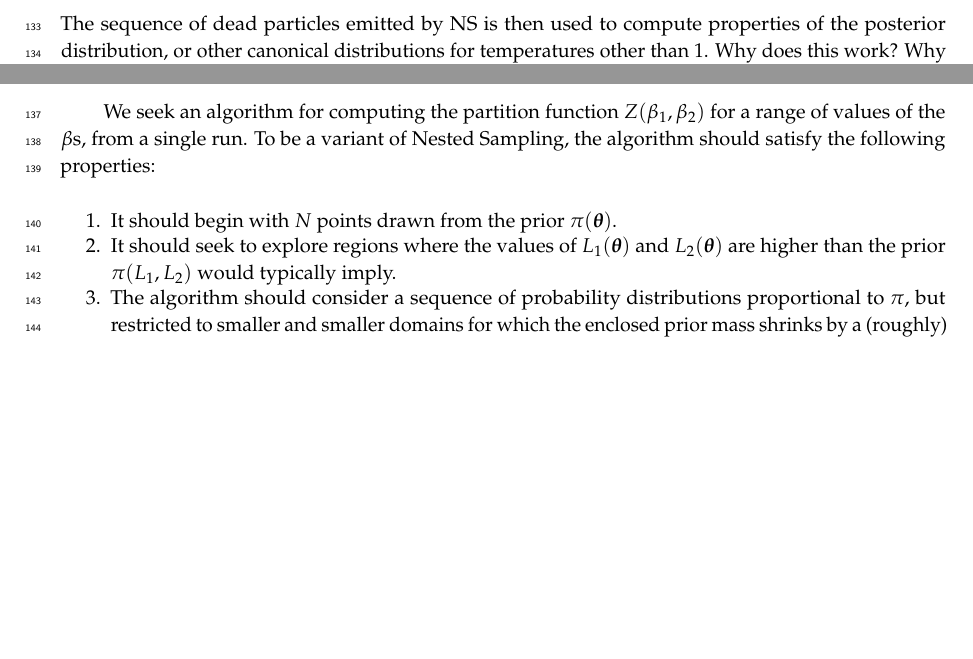
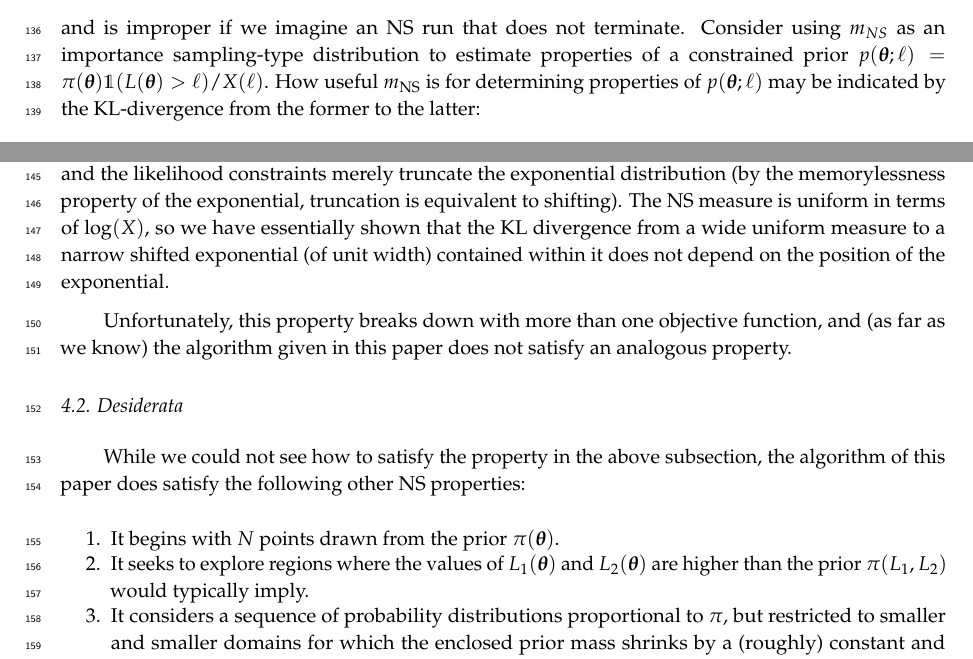
Before and after one commit to eggplantbren/TwinPeaks2018, a LaTeX paper (doc/ms.tex): two parts of page 5 of 9, joined at a grey line, cut at the place of the change, the shorter picture padded with empty space. Compiled offline with pdfLaTeX.

Commit message:
Memorylessness omg

```diff
--- a/doc/ms.tex
+++ b/doc/ms.tex
@@ -465,8 +471,17 @@ in terms of $\log(X)$, this measure is proportional to
 \begin{align}
 m_{\rm NS} &\propto \frac{\pi(\xx)}{X(\xx)}.\label{eqn:measure}
 \end{align}
-The sequence of dead particles emitted by NS is then used to compute properties
-of the posterior distribution, or other canonical distributions for temperatures
-other than 1. Why does this work? Why does the NS measure of
-Equation~\ref{eqn:ns_measure} allow the user to get a reasonable number of
-samples for {\em any} canonical distribution?
+and is improper if we imagine an NS run that does not terminate.
+Consider using $m_{NS}$ as an importance sampling-type distribution to
+estimate properties of a constrained prior
+$p(\xx ; \ell) = \pi(\xx)\mathds{1}(L(\xx) > \ell)/X(\ell)$.
+How useful $m_{\rm NS}$ is for determining properties of $p(\xx ; \ell)$
+may be indicated by the KL-divergence from the former to the latter:
+\begin{align}
+D_{\rm KL}\left(p(\xx ; \ell) || m_{\rm NS}(\xx)\right)
+    &= \int p(\xx ; \ell)
+                \log \left(\frac{p(\xx ; \ell)}{m_{\rm NS}(\xx)}\right)
+                \, d\xx \\
+    &= \textnormal{const} + \int_{L(\xx) > \ell} \frac{\pi(\xx)}{X(\ell)}
+                \log \left(\frac{X(L(\xx))}{X(\ell)}\right) \, d\xx
+\end{align}
@@ -474,22 +501,28 @@ samples for {\em any} canonical distribution?
+exponential distribution with scale 1, and the likelihood constraints
+merely truncate the exponential distribution (by the memorylessness property
+of the exponential, truncation is equivalent to shifting). The NS measure
+is uniform in terms of $\log(X)$, so we have essentially shown that the KL
+divergence from a wide uniform measure to a narrow shifted
+exponential (of unit width) contained within it does not depend on the
+position of the exponential.
 
+Unfortunately, this property breaks down with more than
+one objective function, and (as far as we know) the algorithm given in this
+paper does not satisfy an analogous property.
 
-
-
-
-We seek an algorithm for computing the partition function
-$Z(\beta_1, \beta_2)$ for a range of values of the $\beta$s, from a single
-run. To be a variant of Nested Sampling, the algorithm should satisfy
-the following properties:
+\subsection{Desiderata}
+While we could not see how to satisfy the property in the above subsection,
+the algorithm of this paper does satisfy the following other NS properties:
 \begin{enumerate}
-\item It should begin with $N$ points drawn from the prior $\pi(\xx)$.
-\item It should seek to explore regions where the values of
+\item It begins with $N$ points drawn from the prior $\pi(\xx)$.
+\item It seeks to explore regions where the values of
 $L_1(\xx)$ and $L_2(\xx)$ are higher than the prior $\pi(L_1, L_2)$
 would typically imply.
-\item The algorithm should consider a sequence of probability
+\item It considers a sequence of probability
 distributions proportional to $\pi$, but restricted to smaller and smaller
 domains for which the enclosed prior mass shrinks by a (roughly) constant and
 known factor at each iteration.
-\item The algorithm should be invariant to monotonic transformations of
+\item It is invariant to monotonic transformations of
 $L_1$ and $L_2$, i.e. it should only depend on rankings of $L_1$ and $L_2$
 values and not the values themselves.
 \end{enumerate}
```
Also changed, not shown: doc/ms.tex (24 more changed lines).
